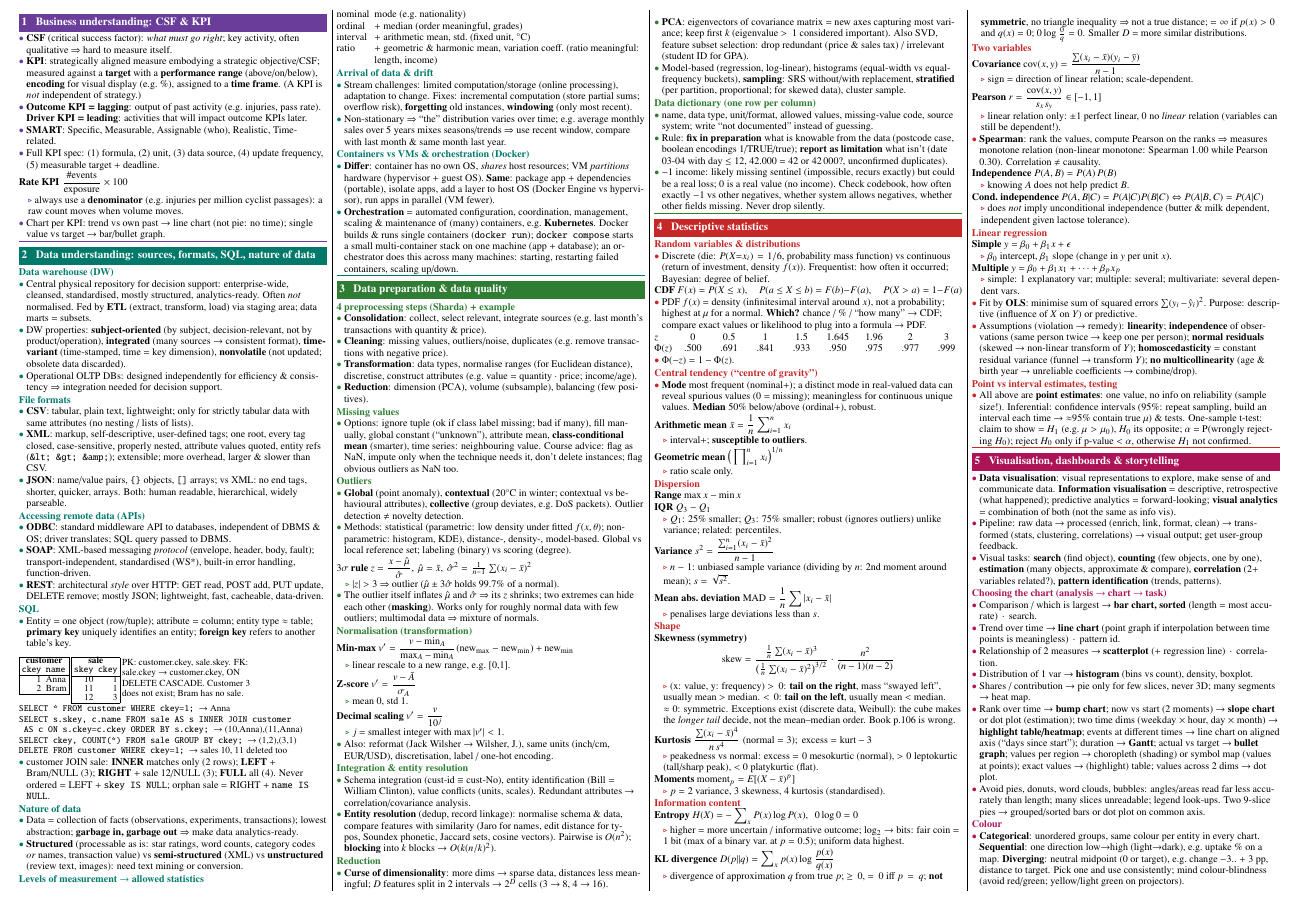
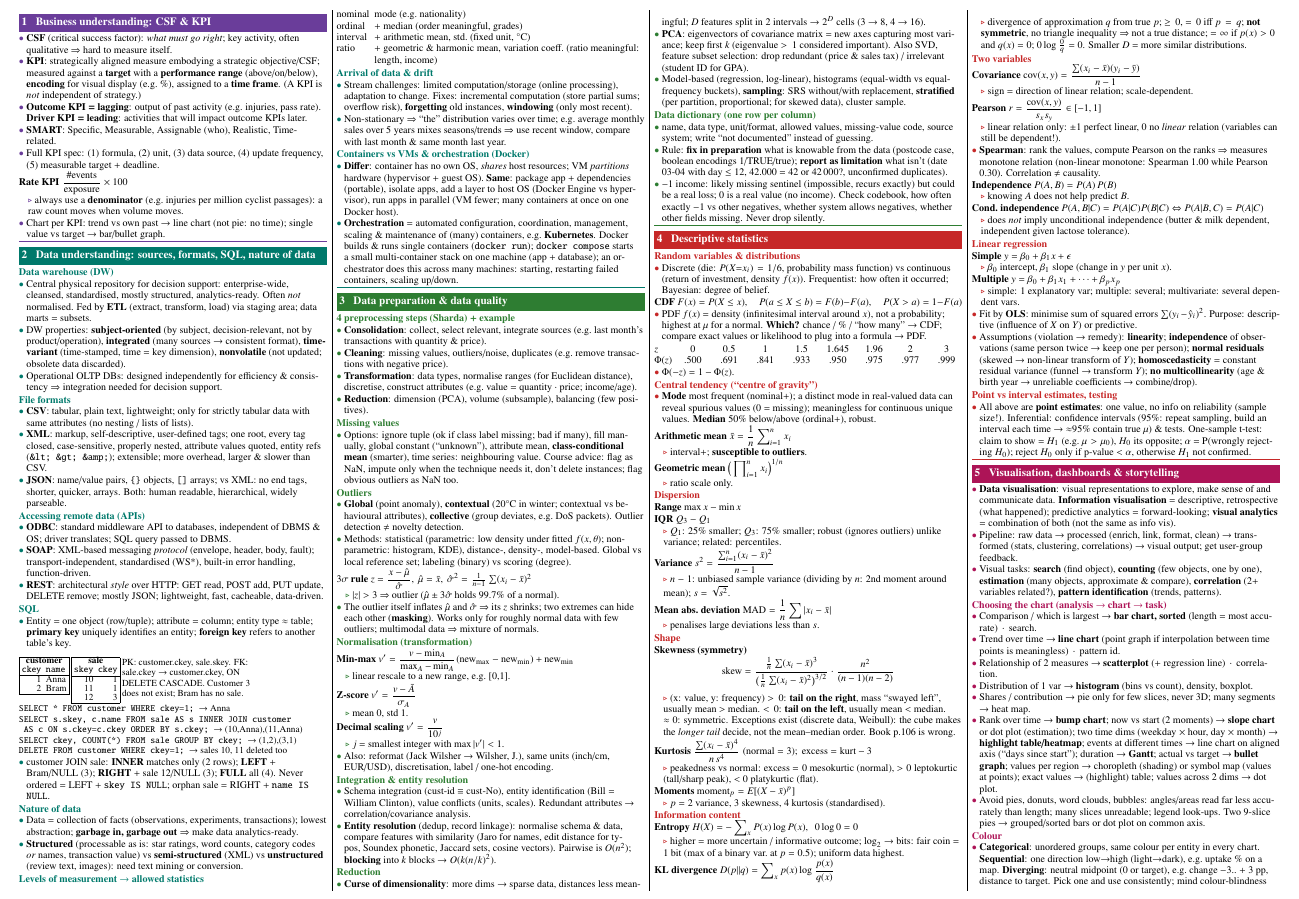
Before and after one commit to LennyAmsterdam1717/DS-sheet-exam, a LaTeX document (main.tex, which reads sections/03-data-understanding.tex): part of page 1 of 2, cut so that both start at the same text. Compiled offline with pdfLaTeX.

Commit message:
Add multiple containers per Docker host
Co-Authored-By: Claude Opus 5.5 <noreply@anthropic.com>
Claude-Session: https://claude.ai/code/session_01WJrUSDN8J7r2HryGVMtEXC

```diff
--- a/sections/03-data-understanding.tex
+++ b/sections/03-data-understanding.tex
@@ -38,6 +38,6 @@
 \insight{Stream challenges: limited computation/storage (online processing), adaptation to change. Fixes: incremental computation (store partial sums; overflow risk), \term{forgetting} old instances, \term{windowing} (only most recent).}
 \insight{Non-stationary $\Rightarrow$ ``the'' distribution varies over time; e.g.\ average monthly sales over 5 years mixes seasons/trends $\Rightarrow$ use recent window, compare with last month \& same month last year.}
 \sub{Containers vs VMs \& orchestration (Docker)}
-\insight{\term{Differ}: container has no own OS, \emph{shares} host resources; VM \emph{partitions} hardware (hypervisor + guest OS). \term{Same}: package app + dependencies (portable), isolate apps, add a layer to host OS (Docker Engine vs hypervisor), run apps in parallel (VM fewer).}
+\insight{\term{Differ}: container has no own OS, \emph{shares} host resources; VM \emph{partitions} hardware (hypervisor + guest OS). \term{Same}: package app + dependencies (portable), isolate apps, add a layer to host OS (Docker Engine vs hypervisor), run apps in parallel (VM fewer; many containers at once on one Docker host).}
 \insight{\term{Orchestration} = automated configuration, coordination, management, scaling \& maintenance of (many) containers, e.g.\ \term{Kubernetes}. Docker builds \& runs single containers (\texttt{docker run}); \texttt{docker compose} starts a small multi-container stack on one machine (app + database); an orchestrator does this across many machines: starting, restarting failed containers, scaling up/down.}
 \end{topic}
```
